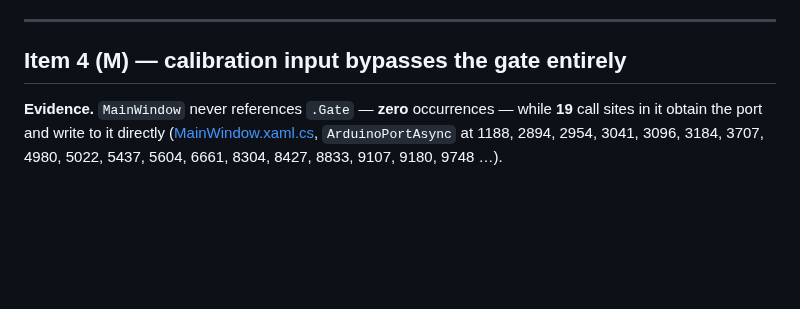
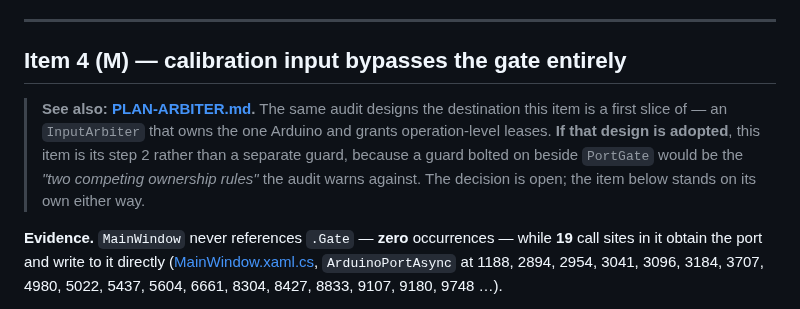
Before and after one commit to keikeiiu/seal-tools, a Markdown page: v2/docs/PLAN-OWNERSHIP.md, the part around the change. GitHub-like rendering; blank space fills up the shorter version.

```diff
--- a/v2/docs/PLAN-OWNERSHIP.md
+++ b/v2/docs/PLAN-OWNERSHIP.md
@@ -100,6 +100,12 @@ registry.
 
 ## Item 4 (M) — calibration input bypasses the gate entirely
 
+> **See also: [PLAN-ARBITER.md](PLAN-ARBITER.md).** The same audit designs the destination this item is
+> a first slice of — an `InputArbiter` that owns the one Arduino and grants operation-level leases.
+> **If that design is adopted**, this item is its step 2 rather than a separate guard, because a guard
+> bolted on beside `PortGate` would be the *"two competing ownership rules"* the audit warns against.
+> The decision is open; the item below stands on its own either way.
+
 **Evidence.** `MainWindow` never references `.Gate` — **zero** occurrences — while **19** call sites in
 it obtain the port and write to it directly ([MainWindow.xaml.cs](../SealTools.Launcher/MainWindow.xaml.cs),
 `ArduinoPortAsync` at 1188, 2894, 2954, 3041, 3096, 3184, 3707, 4980, 5022, 5437, 5604, 6661, 8304,
```
Also changed, not shown: v2/docs/PLAN-ARBITER.md (added, +182 -0 lines).
